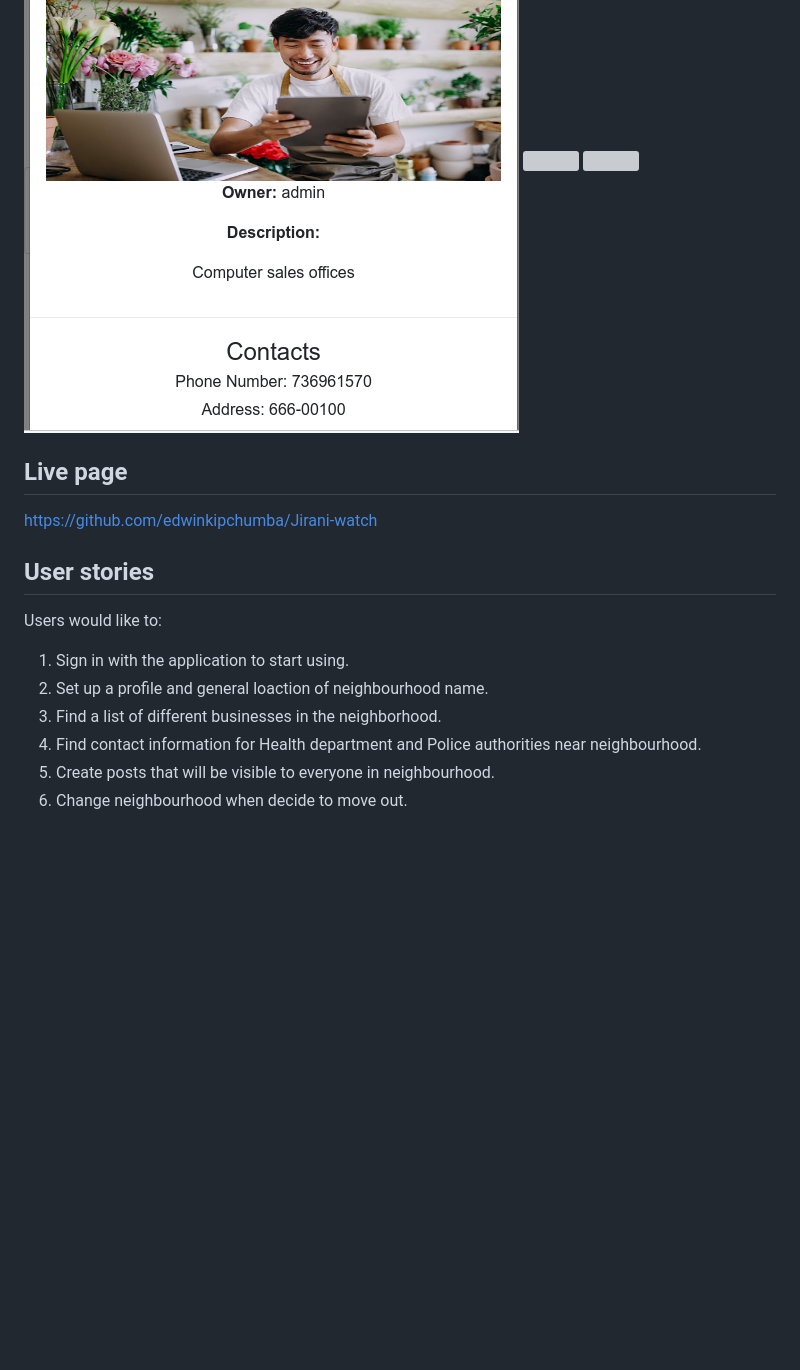
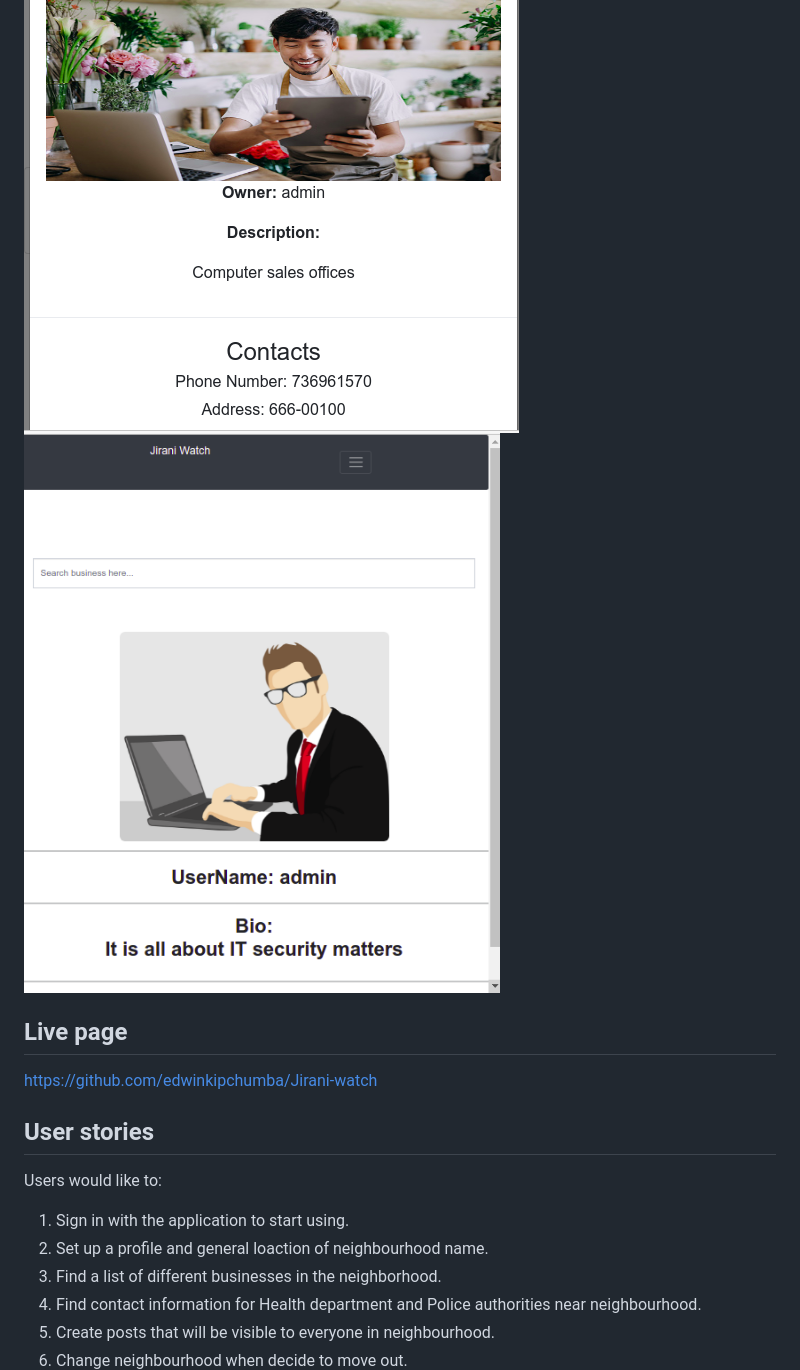
Before and after one commit to edwinkipchumba/Jirani-watch, a Markdown page: README.MD, the part around the change printed below. GitHub-like rendering; pictures changed too: static/images/prof.png (added); blank space fills up the shorter version; grey boxes are pictures that could not be loaded.

```diff
--- a/README.MD
+++ b/README.MD
@@ -12,5 +12,5 @@ This is an application that allows users in the estate to interact with other ne
 
 <img src="static../../static/images/phonesize.png">
 
-<img src="static../../static/img/home3.png">
+<img src="static../../static/images/prof.png">
 
```
Also changed, not shown: other parts of README.MD (+0 -1 lines), 6 other files.
